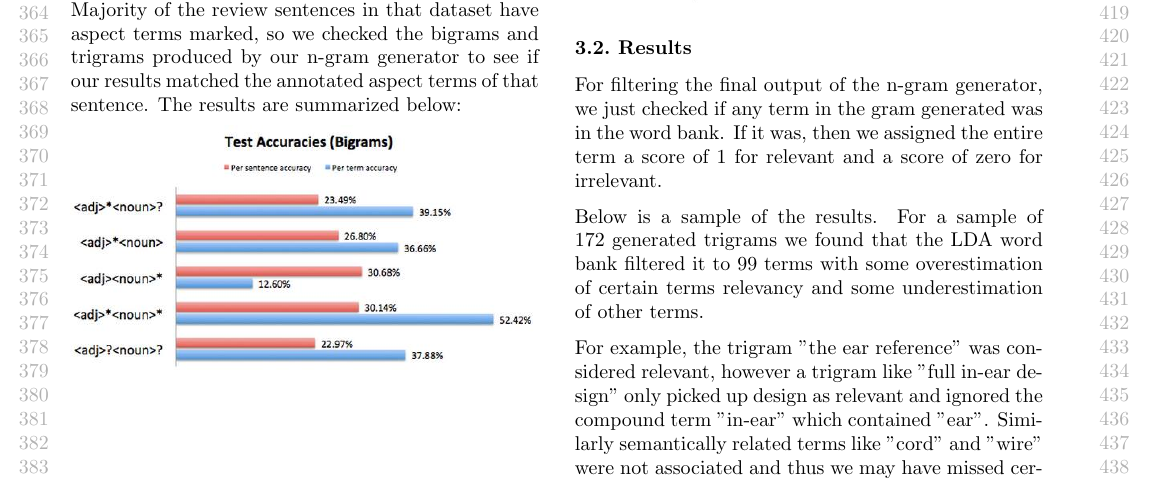
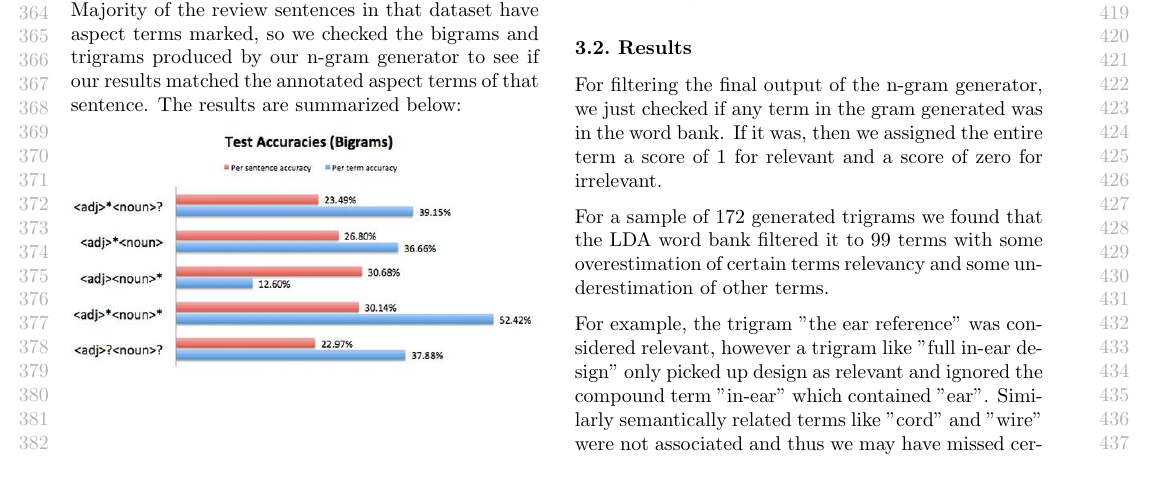
Before and after one commit to cg439/MLProject, a LaTeX problem sheet (FinalReport/example_paper.tex): part of page 4 of 7, cut so that both start at the same text. Compiled offline with pdfLaTeX.

```diff
--- a/FinalReport/example_paper.tex
+++ b/FinalReport/example_paper.tex
@@ -160,7 +160,7 @@
 \subsection{Results}
 For filtering the final output of the n-gram generator, we just checked if any term in the gram generated was in the word bank. If it was, then we assigned the entire term a score of 1 for relevant and a score of zero for irrelevant.
 
-Below is a sample of the results. For a sample of 172 generated trigrams we found that the LDA word bank filtered it to 99 terms with some overestimation of certain terms relevancy and some underestimation of other terms.
+For a sample of 172 generated trigrams we found that the LDA word bank filtered it to 99 terms with some overestimation of certain terms relevancy and some underestimation of other terms.
 
 For example, the trigram "the ear reference" was considered relevant, however a trigram like "full in-ear design" only picked up design as relevant and ignored the compound term "in-ear" which contained "ear". Similarly semantically related terms like "cord" and "wire" were not associated and thus we may have missed certain relevant terms. We also overestimated relevancy of certain terms, as just having the term "use" contained within a trigram made it relevant. It's possible the original bigram "use" originated from was relevant but once added to our product bank it lost the association to its bigram partner and hence became less useful for context. A system that attempts to extract relevant bigrams and trigrams from the contents of the product descriptions might be better suited to solve this issue.
 
```
